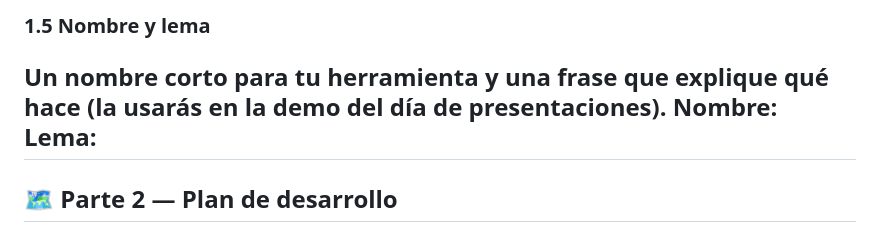
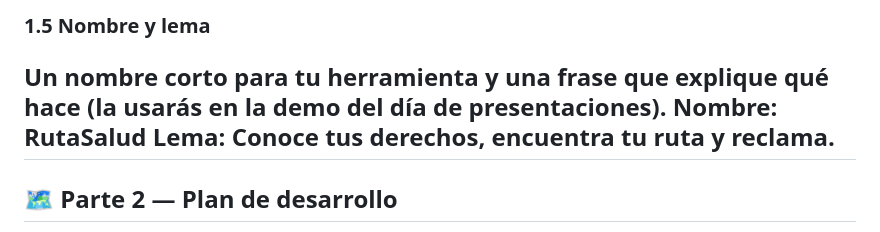
Before and after one commit to luisadiaz121/Clase-Derecho-IA-Javeriana, a Markdown page: README.md, the part around the change. Drawn GitHub-style.

Commit message:
Update project name and slogan in README

```diff
--- a/README.md
+++ b/README.md
@@ -54,8 +54,8 @@ Mi usuario ideal es una persona afiliada al sistema de salud colombiano que enfr
 
 ### 1.5 Nombre y lema
 Un nombre corto para tu herramienta y una frase que explique qué hace (la usarás en la demo del día de presentaciones).
-Nombre:
-Lema:
+Nombre: RutaSalud
+Lema: Conoce tus derechos, encuentra tu ruta y reclama.
 ---
 
 ## 🗺️ Parte 2 — Plan de desarrollo
```
